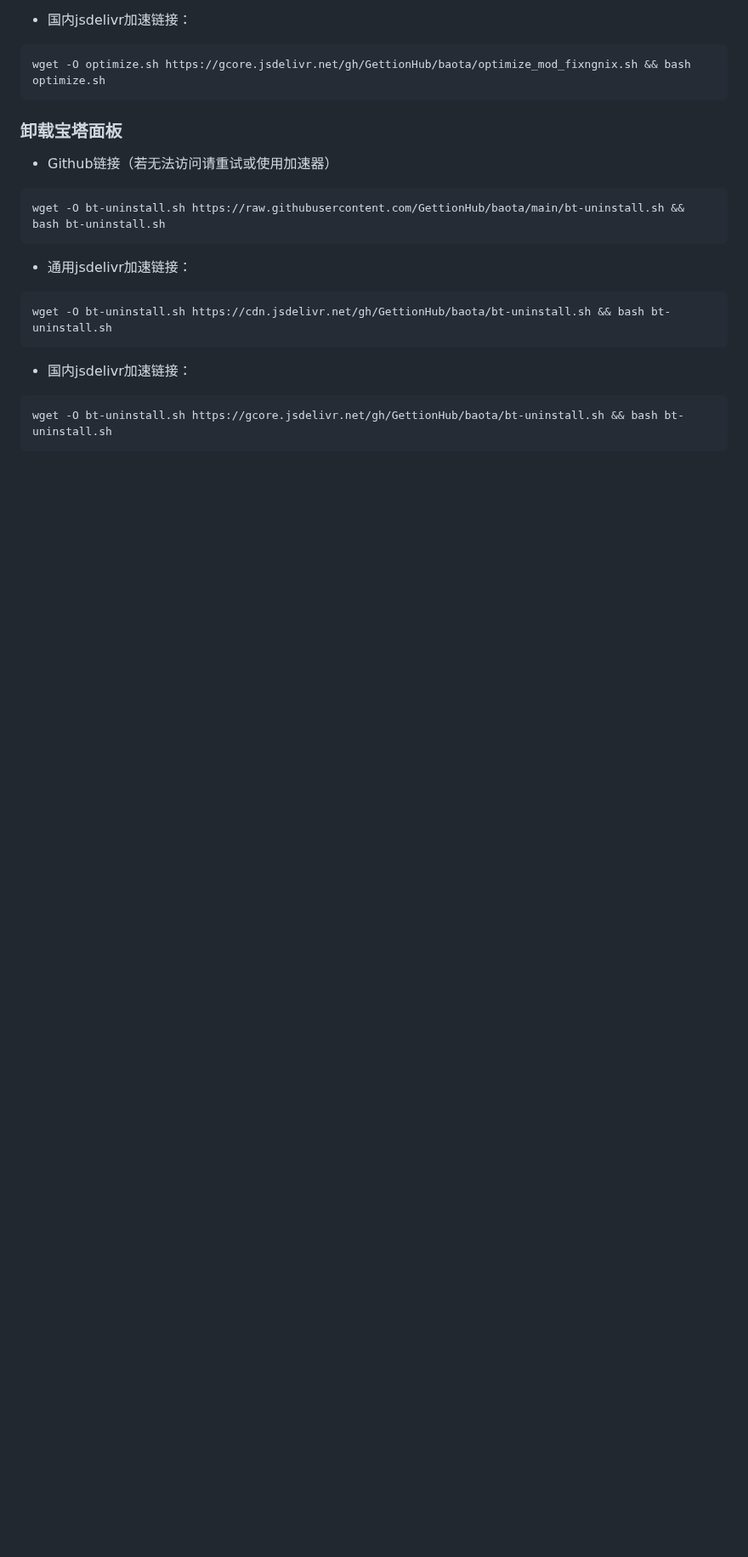
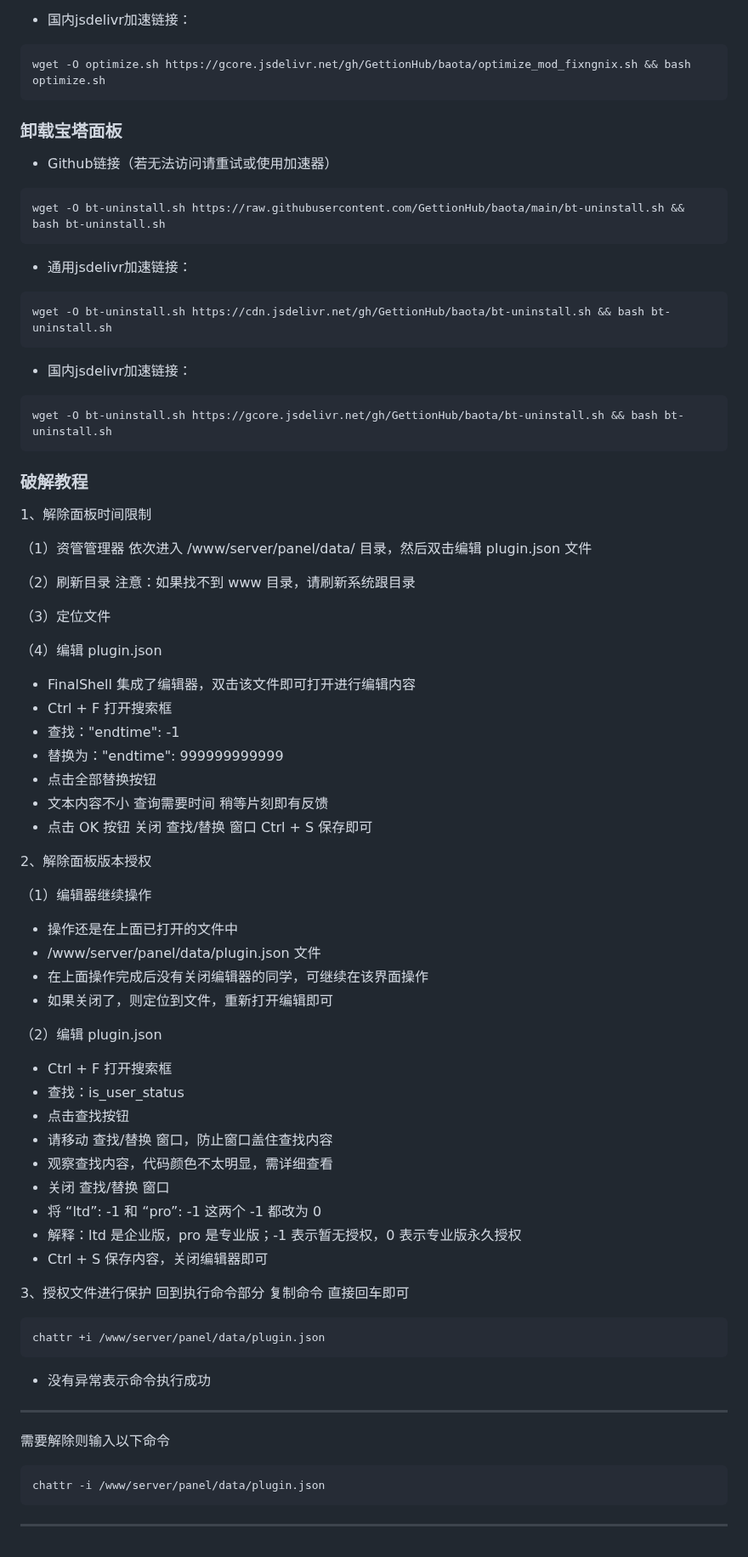
Before and after one commit to GettionHub/baota, a Markdown page: README.md, the part around the change. Shown at 85% size. Drawn GitHub-style; blank space fills up the shorter version.

````diff
--- a/README.md
+++ b/README.md
@@ -83,3 +83,56 @@ wget -O bt-uninstall.sh https://cdn.jsdelivr.net/gh/GettionHub/baota/bt-uninstal
 ```shell
 wget -O bt-uninstall.sh https://gcore.jsdelivr.net/gh/GettionHub/baota/bt-uninstall.sh && bash bt-uninstall.sh
 ```
+### 破解教程
+1、解除面板时间限制
+
+（1）资管管理器
+依次进入 /www/server/panel/data/ 目录，然后双击编辑 plugin.json 文件
+
+（2）刷新目录
+注意：如果找不到 www 目录，请刷新系统跟目录
+
+（3）定位文件
+
+（4）编辑 plugin.json
+- FinalShell 集成了编辑器，双击该文件即可打开进行编辑内容
+- Ctrl + F 打开搜索框
+- 查找："endtime": -1
+- 替换为："endtime": 999999999999
+- 点击全部替换按钮
+- 文本内容不小 查询需要时间 稍等片刻即有反馈
+- 点击 OK 按钮 关闭 查找/替换 窗口 Ctrl + S 保存即可
+
+2、解除面板版本授权
+
+（1）编辑器继续操作
+- 操作还是在上面已打开的文件中
+- /www/server/panel/data/plugin.json 文件
+- 在上面操作完成后没有关闭编辑器的同学，可继续在该界面操作
+- 如果关闭了，则定位到文件，重新打开编辑即可
+
+（2）编辑 plugin.json
+- Ctrl + F 打开搜索框
+- 查找：is_user_status
+- 点击查找按钮
+- 请移动 查找/替换 窗口，防止窗口盖住查找内容
+- 观察查找内容，代码颜色不太明显，需详细查看
+- 关闭 查找/替换 窗口
+- 将 “ltd”: -1 和 “pro”: -1 这两个 -1 都改为 0
+- 解释：ltd 是企业版，pro 是专业版；-1 表示暂无授权，0 表示专业版永久授权
+- Ctrl + S 保存内容，关闭编辑器即可
+
+3、授权文件进行保护
+回到执行命令部分 复制命令 直接回车即可
+```
+chattr +i /www/server/panel/data/plugin.json
+```
+- 没有异常表示命令执行成功
+
+----
+
+需要解除则输入以下命令
+```
+chattr -i /www/server/panel/data/plugin.json
+```
+-----
````
